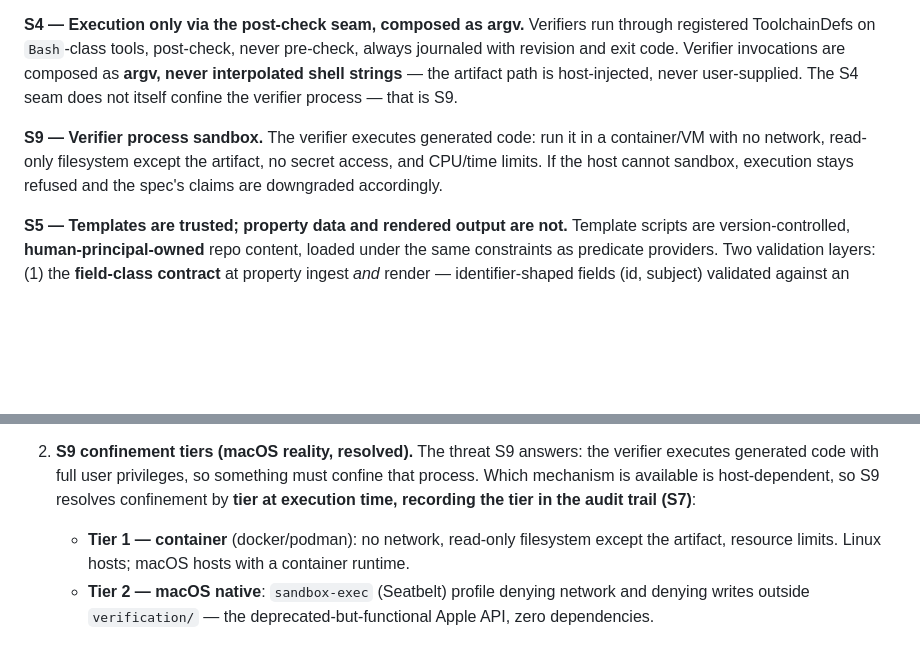
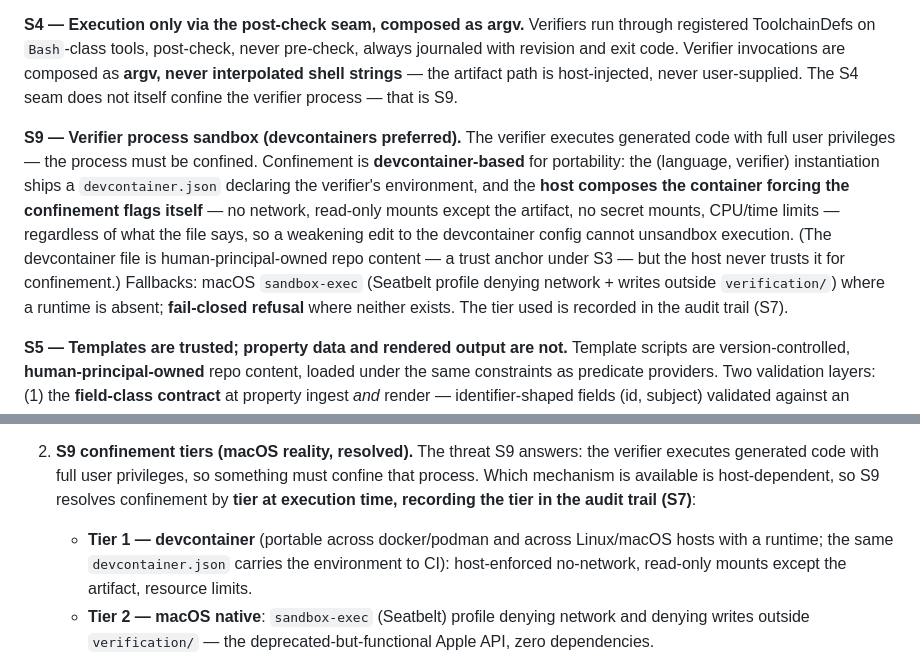
Before and after one commit to awaterma/phronesis, a Markdown page: docs/specs/SPEC-verification-artifact-generation.md, 2 parts joined by grey strips. Drawn GitHub-style; blank space fills up the shorter version.

Commit message:
docs(specs): S9 confinement is devcontainer-based for portability - host forces the confinement flags itself (never trusts the devcontainer file), sandbox-exec as the macOS fallback, fail-closed last; tier recorded in the audit trail

```diff
--- a/docs/specs/SPEC-verification-artifact-generation.md
+++ b/docs/specs/SPEC-verification-artifact-generation.md
@@ -66,7 +66,7 @@ verification_result fact + result_revision + journey tag + provenance (SPEC B §
 
 **S4 — Execution only via the post-check seam, composed as argv.** Verifiers run through registered ToolchainDefs on `Bash`-class tools, post-check, never pre-check, always journaled with revision and exit code. Verifier invocations are composed as **argv, never interpolated shell strings** — the artifact path is host-injected, never user-supplied. The S4 seam does not itself confine the verifier process — that is S9.
 
-**S9 — Verifier process sandbox.** The verifier executes generated code: run it in a container/VM with no network, read-only filesystem except the artifact, no secret access, and CPU/time limits. If the host cannot sandbox, execution stays refused and the spec's claims are downgraded accordingly.
+**S9 — Verifier process sandbox (devcontainers preferred).** The verifier executes generated code with full user privileges — the process must be confined. Confinement is **devcontainer-based** for portability: the (language, verifier) instantiation ships a `devcontainer.json` declaring the verifier's environment, and the **host composes the container forcing the confinement flags itself** — no network, read-only mounts except the artifact, no secret mounts, CPU/time limits — regardless of what the file says, so a weakening edit to the devcontainer config cannot unsandbox execution. (The devcontainer file is human-principal-owned repo content — a trust anchor under S3 — but the host never trusts it for confinement.) Fallbacks: macOS `sandbox-exec` (Seatbelt profile denying network + writes outside `verification/`) where a runtime is absent; **fail-closed refusal** where neither exists. The tier used is recorded in the audit trail (S7).
 
 **S5 — Templates are trusted; property data and rendered output are not.** Template scripts are version-controlled, **human-principal-owned** repo content, loaded under the same constraints as predicate providers. Two validation layers: (1) the **field-class contract** at property ingest *and* render — identifier-shaped fields (id, subject) validated against an identifier charset; free-text fields embedded only through host-side escaped-literal encoding (escape *before* the value enters Rhai scope); property ids containing quotes/delimiters rejected at ingest; (2) the rendered body is re-parsed and every interpolated value asserted to appear only in its sanctioned syntactic position; dangerous constructs are rejected from a **per-language deny-list** registered with the template (rust: `include!`/`include_str!`/`include_bytes!`, `#[path]`, `extern crate`, `unsafe`, `std::process`/`fs`/`net`; python: `eval`/`exec`/`os.system`/`subprocess`; etc.) — the deny-lists are part of the (language, verifier) instantiation, not the pipeline. Validation failure journals the refusal and writes nothing. No string reaches a written artifact unvalidated.
 
@@ -119,6 +119,6 @@ The emitted-body cap is set by measurement against the proven 10-VC harness (209
 1. **Encoding artifact paths participate in graph relations.** Each property encoding carrying an `artifact` path emits an `includes_file`-style graph edge at rebuild (the `graph/bindings.rs` stale-rule-binding precedent): deleted artifact, content drift, or path escape surfaces through the graph's existing drift machinery and feeds `stale_evidence` the same way. The edge is demand-gated like other graph relations — a rule must mention it before it asserts.
 
 2. **S9 confinement tiers (macOS reality, resolved).** The threat S9 answers: the verifier executes generated code with full user privileges, so something must confine that process. Which mechanism is available is host-dependent, so S9 resolves confinement by **tier at execution time, recording the tier in the audit trail (S7)**:
-   - **Tier 1 — container** (docker/podman): no network, read-only filesystem except the artifact, resource limits. Linux hosts; macOS hosts with a container runtime.
+   - **Tier 1 — devcontainer** (portable across docker/podman and across Linux/macOS hosts with a runtime; the same `devcontainer.json` carries the environment to CI): host-enforced no-network, read-only mounts except the artifact, resource limits.
    - **Tier 2 — macOS native**: `sandbox-exec` (Seatbelt) profile denying network and denying writes outside `verification/` — the deprecated-but-functional Apple API, zero dependencies.
    - **Tier 3 — fail-closed**: no confinement available → execution refused, journaled as refused-sandbox, and the S9 claim is downgraded in that host's audit trail rather than silently.
```
